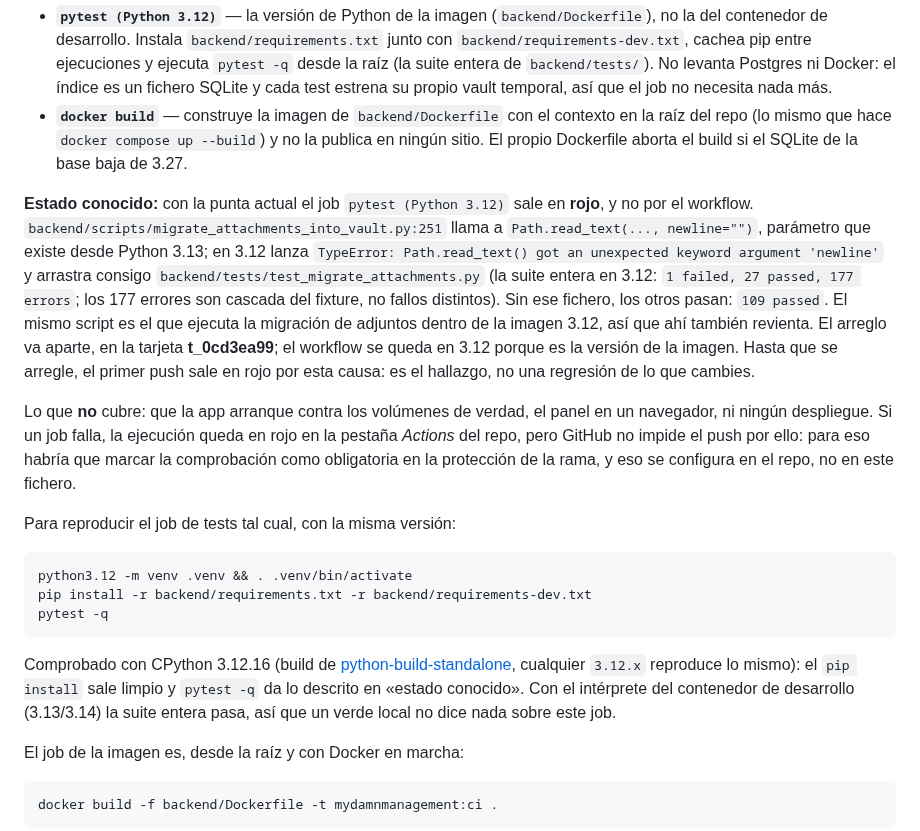
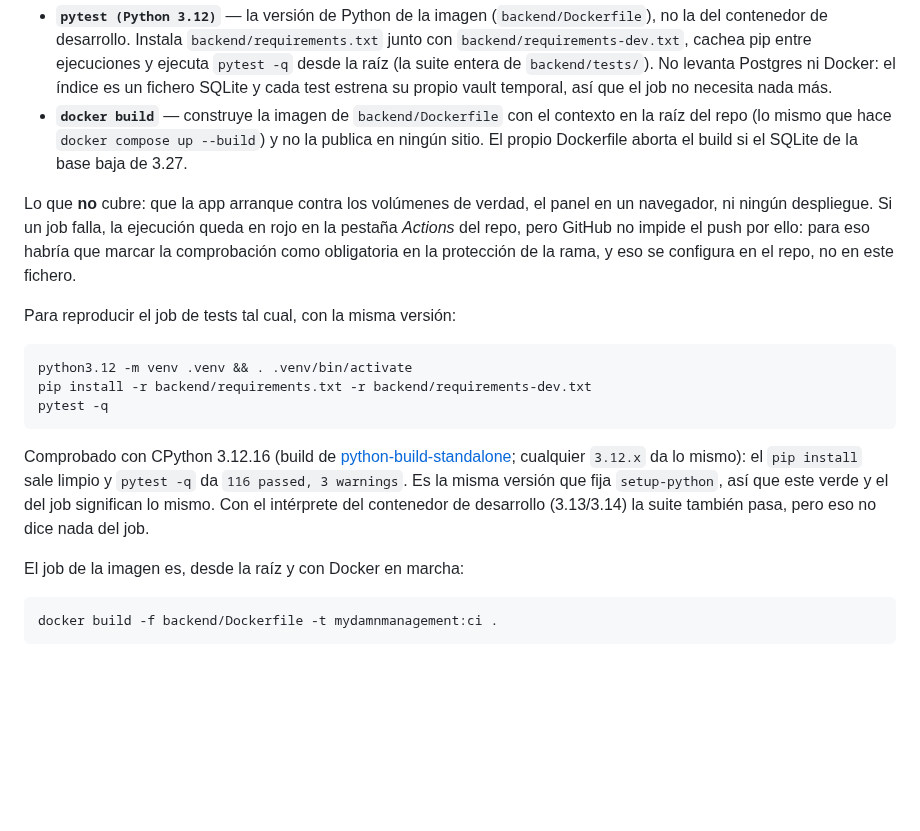
Before and after one commit to joaquinrodfer/MyDamnManagement, a Markdown page: README.md, the part around the change. GitHub-like rendering; blank space fills up the shorter version.

Commit message:
docs(readme): la suite pasa en 3.12 tras el arreglo; fuera el 'estado conocido' en rojo

````diff
--- a/README.md
+++ b/README.md
@@ -58,8 +58,6 @@ Cada `push` y cada `pull_request` ejecutan [`.github/workflows/tests.yml`](.gith
 - **`pytest (Python 3.12)`** — la versión de Python de la imagen (`backend/Dockerfile`), no la del contenedor de desarrollo. Instala `backend/requirements.txt` junto con `backend/requirements-dev.txt`, cachea pip entre ejecuciones y ejecuta `pytest -q` desde la raíz (la suite entera de `backend/tests/`). No levanta Postgres ni Docker: el índice es un fichero SQLite y cada test estrena su propio vault temporal, así que el job no necesita nada más.
 - **`docker build`** — construye la imagen de `backend/Dockerfile` con el contexto en la raíz del repo (lo mismo que hace `docker compose up --build`) y no la publica en ningún sitio. El propio Dockerfile aborta el build si el SQLite de la base baja de 3.27.
 
-**Estado conocido:** con la punta actual el job `pytest (Python 3.12)` sale en **rojo**, y no por el workflow. `backend/scripts/migrate_attachments_into_vault.py:251` llama a `Path.read_text(..., newline="")`, parámetro que existe desde Python 3.13; en 3.12 lanza `TypeError: Path.read_text() got an unexpected keyword argument 'newline'` y arrastra consigo `backend/tests/test_migrate_attachments.py` (la suite entera en 3.12: `1 failed, 27 passed, 177 errors`; los 177 errores son cascada del fixture, no fallos distintos). Sin ese fichero, los otros pasan: `109 passed`. El mismo script es el que ejecuta la migración de adjuntos dentro de la imagen 3.12, así que ahí también revienta. El arreglo va aparte, en la tarjeta **t_0cd3ea99**; el workflow se queda en 3.12 porque es la versión de la imagen. Hasta que se arregle, el primer push sale en rojo por esta causa: es el hallazgo, no una regresión de lo que cambies.
-
 Lo que **no** cubre: que la app arranque contra los volúmenes de verdad, el panel en un navegador, ni ningún despliegue. Si un job falla, la ejecución queda en rojo en la pestaña *Actions* del repo, pero GitHub no impide el push por ello: para eso habría que marcar la comprobación como obligatoria en la protección de la rama, y eso se configura en el repo, no en este fichero.
 
 Para reproducir el job de tests tal cual, con la misma versión:
@@ -70,7 +68,7 @@ pip install -r backend/requirements.txt -r backend/requirements-dev.txt
 pytest -q
 ```
 
-Comprobado con CPython 3.12.16 (build de [python-build-standalone](https://github.com/astral-sh/python-build-standalone), cualquier `3.12.x` reproduce lo mismo): el `pip install` sale limpio y `pytest -q` da lo descrito en «estado conocido». Con el intérprete del contenedor de desarrollo (3.13/3.14) la suite entera pasa, así que un verde local no dice nada sobre este job.
+Comprobado con CPython 3.12.16 (build de [python-build-standalone](https://github.com/astral-sh/python-build-standalone); cualquier `3.12.x` da lo mismo): el `pip install` sale limpio y `pytest -q` da `116 passed, 3 warnings`. Es la misma versión que fija `setup-python`, así que este verde y el del job significan lo mismo. Con el intérprete del contenedor de desarrollo (3.13/3.14) la suite también pasa, pero eso no dice nada del job.
 
 El job de la imagen es, desde la raíz y con Docker en marcha:
 
````
